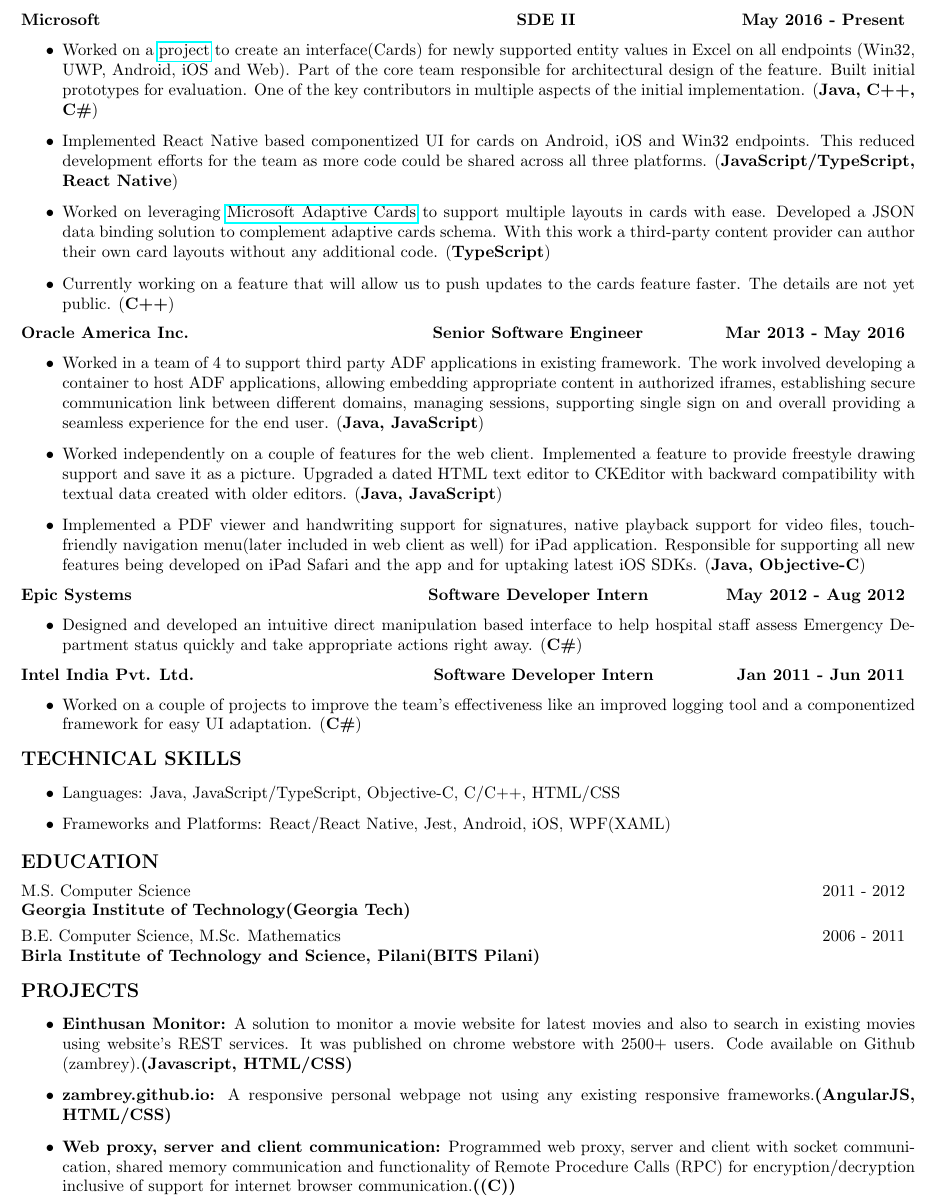
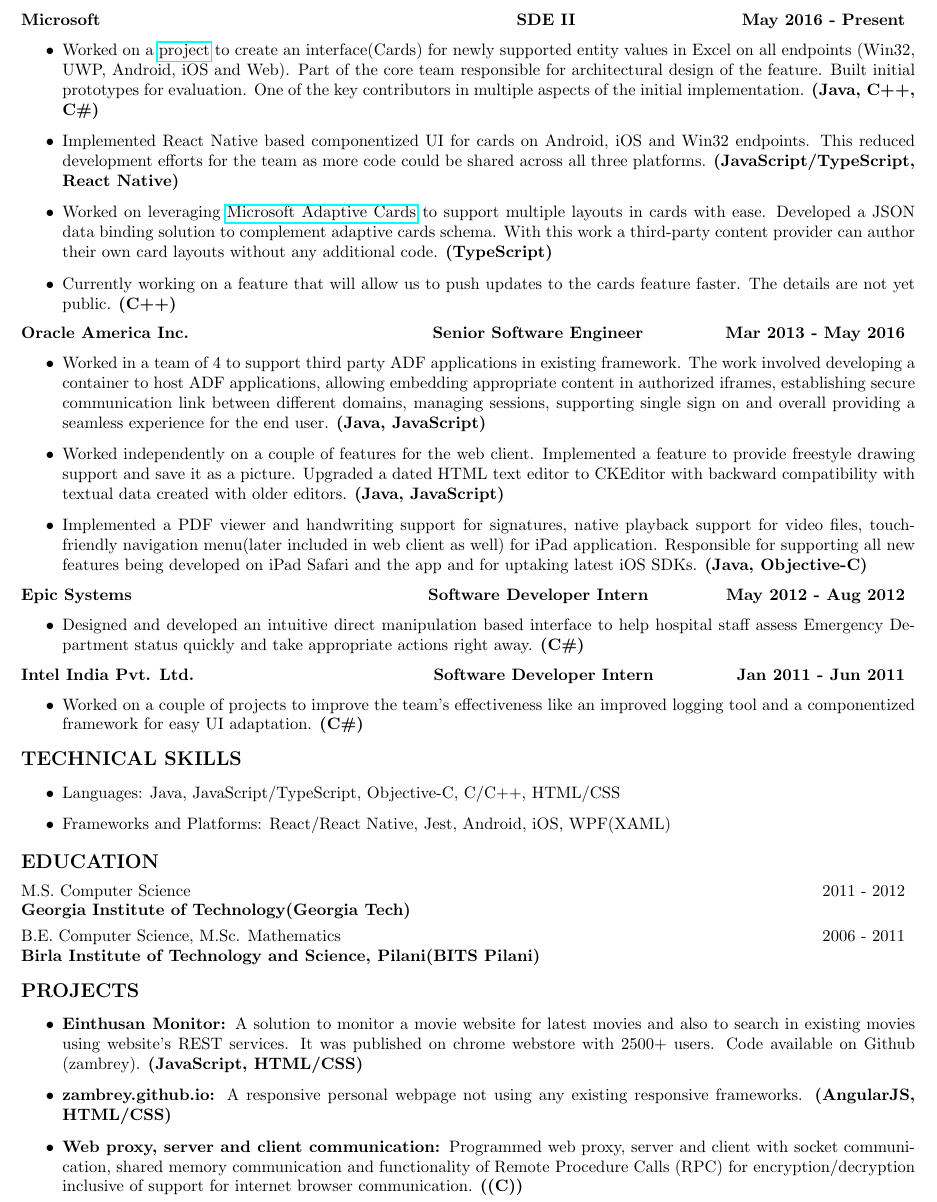
Before and after one commit to zambrey/latex-resume, a LaTeX document (AmeyaZambreSinglePage.tex): part of the page, cut so that both start at the same text. Compiled offline with pdfLaTeX.

Commit message:
Change items to projects

```diff
--- a/AmeyaZambreSinglePage.tex
+++ b/AmeyaZambreSinglePage.tex
@@ -22,7 +22,7 @@
 } %{Degree}{Duration}{University/College}{GPA}
 \newcommand{\horizontalrule}[1]{\noindent{\rule{\textwidth}{#1}}} %{lineWeight}
 \newcommand{\techitem}[1]{\item Technology: \textbf{#1}} %{Tools}
-\newcommand{\project}[3]{\item \textbf{#1:} #2\textbf{(#3)}} %{Title}{Description}{Tools}
+\newcommand{\project}[3]{\item \textbf{#1}#2 \textbf{(#3)}} %{Title}{Description}{Tools}
 \newcommand{\customitemizespacing}{\addtolength{\itemsep}{-0.5\baselineskip}}
 
 \begin{document}
@@ -44,36 +44,36 @@
 \experiencesubsection{Microsoft}{SDE II}{May 2016 - Present}
 \begin{itemize}
 %\customitemizespacing
-	\item Worked on a \href{https://techcrunch.com/2017/09/26/microsoft-excel-is-about-to-get-a-lot-smarter/}{project} to create an interface(Cards) for newly supported entity values in Excel on all endpoints (Win32, UWP, Android, iOS and Web). Part of the core team responsible for architectural design of the feature. Built initial prototypes for evaluation. One of the key contributors in multiple aspects of the initial implementation. (\textbf{Java, C++, C\#})
-	\item Implemented React Native based componentized UI for cards on Android, iOS and Win32 endpoints. This reduced development efforts for the team as more code could be shared across all three platforms. (\textbf{JavaScript/TypeScript, React Native})
-	\item Worked on leveraging \href{http://adaptivecards.io/}{Microsoft Adaptive Cards} to support multiple layouts in cards with ease. Developed a JSON data binding solution to complement adaptive cards schema. With this work a third-party content provider can author their own card layouts without any additional code. (\textbf{TypeScript})
-	\item Currently working on a feature that will allow us to push updates to the cards feature faster. The details are not yet public. (\textbf{C++})
+	\project{}{Worked on a \href{https://techcrunch.com/2017/09/26/microsoft-excel-is-about-to-get-a-lot-smarter/}{project} to create an interface(Cards) for newly supported entity values in Excel on all endpoints (Win32, UWP, Android, iOS and Web). Part of the core team responsible for architectural design of the feature. Built initial prototypes for evaluation. One of the key contributors in multiple aspects of the initial implementation.}{Java, C++, C\#}
+	\project{}{Implemented React Native based componentized UI for cards on Android, iOS and Win32 endpoints. This reduced development efforts for the team as more code could be shared across all three platforms.}{JavaScript/TypeScript, React Native}
+	\project{}{Worked on leveraging \href{http://adaptivecards.io/}{Microsoft Adaptive Cards} to support multiple layouts in cards with ease. Developed a JSON data binding solution to complement adaptive cards schema. With this work a third-party content provider can author their own card layouts without any additional code.}{TypeScript}
+	\project{}{Currently working on a feature that will allow us to push updates to the cards feature faster. The details are not yet public.}{C++}
 	% \techitem{Java, TypeScript, C++, React Native}
 \end{itemize}
 \experiencesubsection{Oracle America Inc.}{Senior Software Engineer}{Mar 2013 - May 2016}
 \begin{itemize}
 %\customitemizespacing
-	\item Worked in a team of 4 to support third party ADF applications in existing framework. The work involved developing a container to host ADF applications, allowing embedding appropriate content in authorized iframes, establishing secure communication link between different domains, managing sessions, supporting single sign on and overall providing a seamless experience for the end user. (\textbf{Java, JavaScript})
-	\item Worked independently on a couple of features for the web client. Implemented a feature to provide freestyle drawing support and save it as a picture. Upgraded a dated HTML text editor to CKEditor with backward compatibility with textual data created with older editors. (\textbf{Java, JavaScript})
-	\item Implemented a PDF viewer and handwriting support for signatures, native playback support for video files, touch-friendly navigation menu(later included in web client as well) for iPad application. Responsible for supporting all new features being developed on iPad Safari and the app and for uptaking latest iOS SDKs. (\textbf{Java, Objective-C})
+	\project{} {Worked in a team of 4 to support third party ADF applications in existing framework. The work involved developing a container to host ADF applications, allowing embedding appropriate content in authorized iframes, establishing secure communication link between different domains, managing sessions, supporting single sign on and overall providing a seamless experience for the end user.}{Java, JavaScript}
+	\project{} {Worked independently on a couple of features for the web client. Implemented a feature to provide freestyle drawing support and save it as a picture. Upgraded a dated HTML text editor to CKEditor with backward compatibility with textual data created with older editors.}{Java, JavaScript}
+	\project{} {Implemented a PDF viewer and handwriting support for signatures, native playback support for video files, touch-friendly navigation menu(later included in web client as well) for iPad application. Responsible for supporting all new features being developed on iPad Safari and the app and for uptaking latest iOS SDKs.}{Java, Objective-C}
 	% \techitem{Java, JavaScript(HTML/CSS), Objective-C}
 \end{itemize}
 
 \experiencesubsection{Epic Systems}{Software Developer Intern}{May 2012 - Aug 2012}
 \begin{itemize}
 %\customitemizespacing
-	\item Designed and developed an intuitive direct manipulation based interface to help hospital staff assess Emergency Department status quickly and take appropriate actions right away. (\textbf{C\#})
-	% \item Involved providing touch and vector graphics support to facilitate installations on big touch screens at triage stations and very intuitive interface so that the staff can start utilizing the tool with minimal training.
+	\project{}{Designed and developed an intuitive direct manipulation based interface to help hospital staff assess Emergency Department status quickly and take appropriate actions right away.}{C\#}
+	% \project{}{Involved providing touch and vector graphics support to facilitate installations on big touch screens at triage stations and very intuitive interface so that the staff can start utilizing the tool with minimal training.}
 	% \techitem{C\#}
 \end{itemize}
 
 \experiencesubsection{Intel India Pvt. Ltd.}{Software Developer Intern}{Jan 2011 - Jun 2011}
 \begin{itemize}
 %\customitemizespacing
-	\item Worked on a couple of projects to improve the team's effectiveness like an improved logging tool and a componentized framework for easy UI adaptation. (\textbf{C\#})
-	% \item Developed a logging based debugging library to let developers easily create logs and figure out root cause of the issue at hand.
-	% \item Developed a GUI framework of team's existing UI to make it easily reusable and adaptable by other teams.
-	% \item Both projects helped improve team's efficiency by removing unnecessary and time-consuming tasks from developers' work.
+	\project{}{Worked on a couple of projects to improve the team's effectiveness like an improved logging tool and a componentized framework for easy UI adaptation.}{C\#}
+	% \project{}{Developed a logging based debugging library to let developers easily create logs and figure out root cause of the issue at hand.}
+	% \project{}{Developed a GUI framework of team's existing UI to make it easily reusable and adaptable by other teams.}
+	% \project{}{Both projects helped improve team's efficiency by removing unnecessary and time-consuming tasks from developers' work.}
 	% \techitem{C\#}
 \end{itemize}
 
@@ -95,12 +95,12 @@
 %Projects
 \resumesection{Projects}
 \begin{itemize}
-	\project{Einthusan Monitor}{A solution to monitor a movie website for latest movies and also to search in existing movies using website's REST services. It was published on chrome webstore with 2500+ users. Code available on Github (zambrey).}{Javascript, HTML/CSS}
-	\project{zambrey.github.io}{A responsive personal webpage not using any existing responsive frameworks.}{AngularJS, HTML/CSS}
-	% \project{SalaRead}{A visualization tool for public salaries data of Georgia Tech faculty. We imported and cleaned up publicly available salaries data of last 4 years to Google Fusion Tables. Utilizing that we developed an interactive visualization system using Google Charts plotting data against various parameters to provide more insight to the data.}{Javascript(HTML/CSS), Google Charts, Google Fusion Tables}
-	%\project{Voice2Text Logger}{An application which transcribes Skype voice calls into plain text. Major components were silence detection and removal, speech to text conversion, chronological arrangement of text generating the original conversation.}{(C\#, Python)}
-	\project{Web proxy, server and client communication}{Programmed web proxy, server and client with socket communication, shared memory communication and functionality of Remote Procedure Calls (RPC) for encryption/decryption inclusive of support for internet browser communication.}{(C)}
-	%\project{Particle and rigid bodies simulation}{Animated particles in three scenarios; falling under gravity, constrained on circular path, constrained in a sphere with inter-particle collisions. Simulated rigid body physics for pool game with game objects as rigid bodies and implementation of colliding and resting contacts, friction, momentum, impulse, torque computations and quaternions for orientation representation.}{(C++)}
-	%\project{Video game development}{Worked on three titles right from game idea development, prototype development, art, music leading to final playable version.}{(Unity 3D)}
+	\project{Einthusan Monitor: }{A solution to monitor a movie website for latest movies and also to search in existing movies using website's REST services. It was published on chrome webstore with 2500+ users. Code available on Github (zambrey).}{JavaScript, HTML/CSS}
+	\project{zambrey.github.io: }{A responsive personal webpage not using any existing responsive frameworks.}{AngularJS, HTML/CSS}
+	% \project{SalaRead: }{A visualization tool for public salaries data of Georgia Tech faculty. We imported and cleaned up publicly available salaries data of last 4 years to Google Fusion Tables. Utilizing that we developed an interactive visualization system using Google Charts plotting data against various parameters to provide more insight to the data.}{Javascript(HTML/CSS), Google Charts, Google Fusion Tables}
+	%\project{Voice2Text Logger: }{An application which transcribes Skype voice calls into plain text. Major components were silence detection and removal, speech to text conversion, chronological arrangement of text generating the original conversation.}{(C\#, Python)}
+	\project{Web proxy, server and client communication: }{Programmed web proxy, server and client with socket communication, shared memory communication and functionality of Remote Procedure Calls (RPC) for encryption/decryption inclusive of support for internet browser communication.}{(C)}
+	%\project{Particle and rigid bodies simulation: }{Animated particles in three scenarios; falling under gravity, constrained on circular path, constrained in a sphere with inter-particle collisions. Simulated rigid body physics for pool game with game objects as rigid bodies and implementation of colliding and resting contacts, friction, momentum, impulse, torque computations and quaternions for orientation representation.}{(C++)}
+	%\project{Video game development: }{Worked on three titles right from game idea development, prototype development, art, music leading to final playable version.}{(Unity 3D)}
 \end{itemize}
 \end{document}
```
Also changed, not shown: AmeyaZambreSinglePage.pdf.
